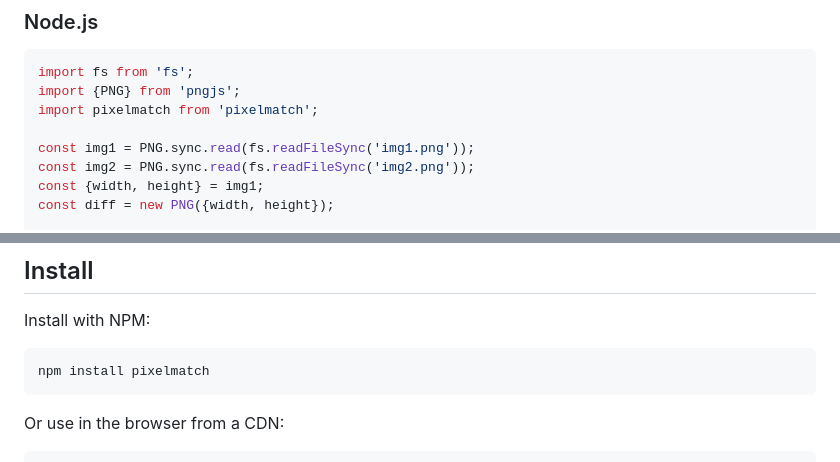
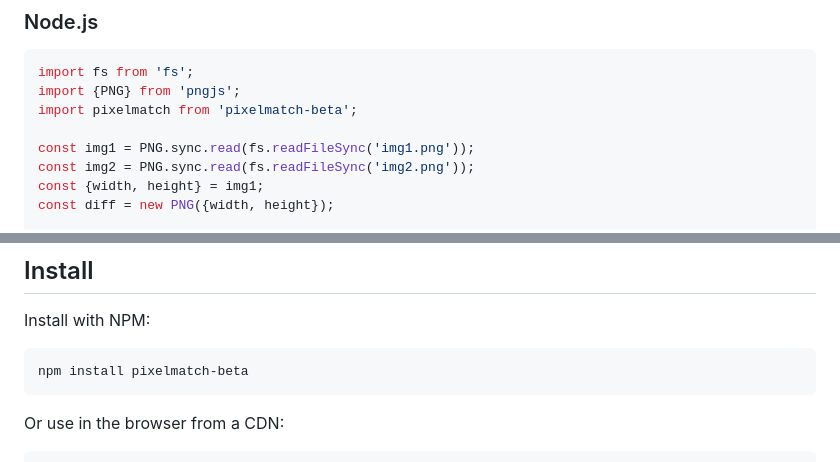
Before and after one commit to mapbox/pixelmatch, a Markdown page: README.md, 2 parts joined by grey strips. Rendered like a GitHub page.

Commit message:
improve: update info

````diff
--- a/README.md
+++ b/README.md
@@ -73,7 +73,7 @@ pixelmatch image1.png image2.png output.png 0.1
 ```js
 import fs from 'fs';
 import {PNG} from 'pngjs';
-import pixelmatch from 'pixelmatch';
+import pixelmatch from 'pixelmatch-beta';
 
 const img1 = PNG.sync.read(fs.readFileSync('img1.png'));
 const img2 = PNG.sync.read(fs.readFileSync('img2.png'));
@@ -102,7 +102,7 @@ diffContext.putImageData(diff, 0, 0);
 Install with NPM:
 
 ```bash
-npm install pixelmatch
+npm install pixelmatch-beta
 ```
 
 Or use in the browser from a CDN:
````
